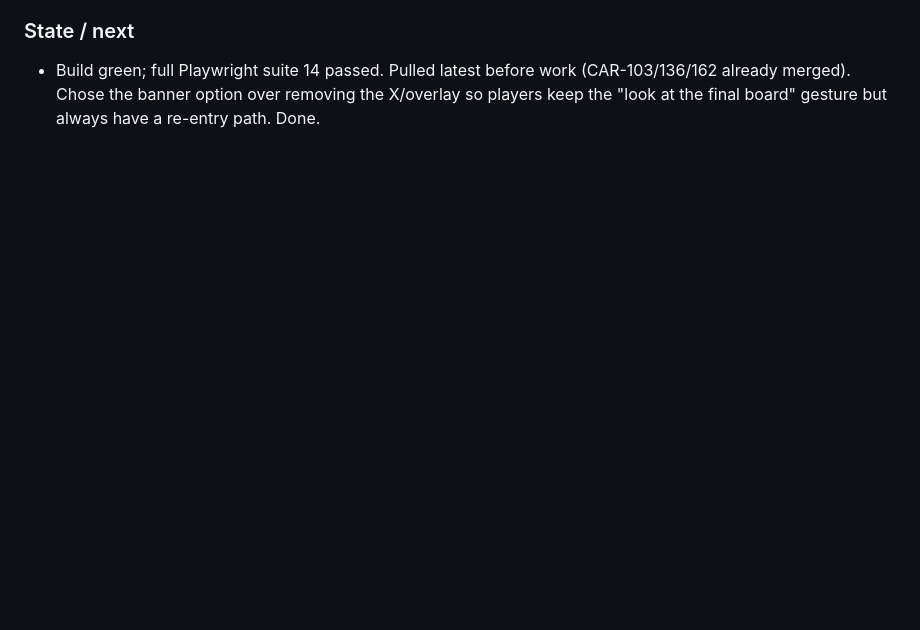
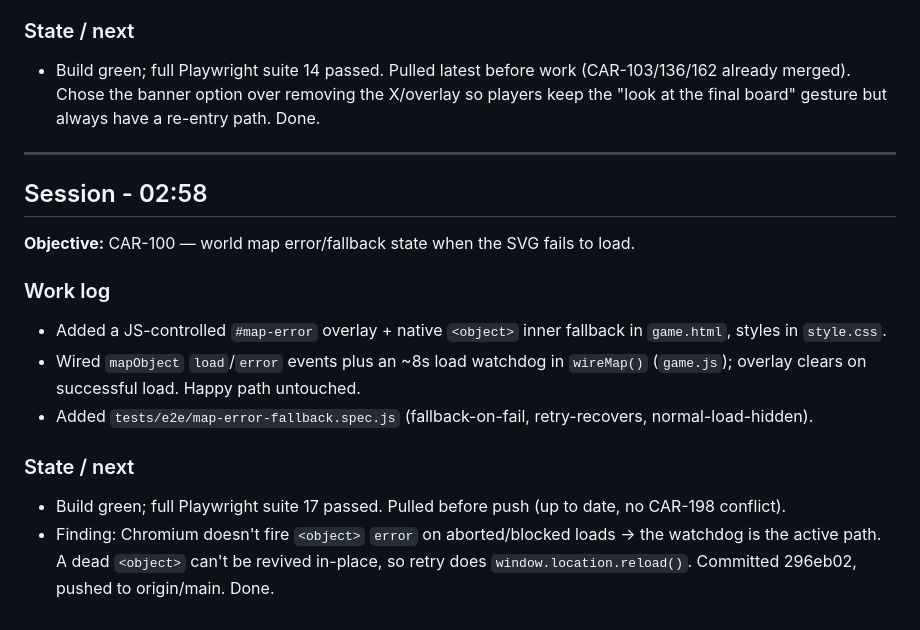
Before and after one commit to hakon1233/Eit-carbon-capture-game, a Markdown page: docs/sessions/2026-06-26.md, the part around the change. GitHub-like rendering; blank space fills up the shorter version.

Commit message:
docs(session): log CAR-100 map error/fallback work
Co-Authored-By: Paperclip <noreply@paperclip.ing>

```diff
--- a/docs/sessions/2026-06-26.md
+++ b/docs/sessions/2026-06-26.md
@@ -163,3 +163,18 @@ visible, working re-entry control always remains after game over. No sim logic.
   (CAR-103/136/162 already merged). Chose the banner option over removing the
   X/overlay so players keep the "look at the final board" gesture but always
   have a re-entry path. Done.
+
+---
+
+## Session - 02:58
+
+**Objective:** CAR-100 — world map error/fallback state when the SVG fails to load.
+
+### Work log
+- Added a JS-controlled `#map-error` overlay + native `<object>` inner fallback in `game.html`, styles in `style.css`.
+- Wired `mapObject` `load`/`error` events plus an ~8s load watchdog in `wireMap()` (`game.js`); overlay clears on successful load. Happy path untouched.
+- Added `tests/e2e/map-error-fallback.spec.js` (fallback-on-fail, retry-recovers, normal-load-hidden).
+
+### State / next
+- Build green; full Playwright suite 17 passed. Pulled before push (up to date, no CAR-198 conflict).
+- Finding: Chromium doesn't fire `<object>` `error` on aborted/blocked loads → the watchdog is the active path. A dead `<object>` can't be revived in-place, so retry does `window.location.reload()`. Committed 296eb02, pushed to origin/main. Done.
```
